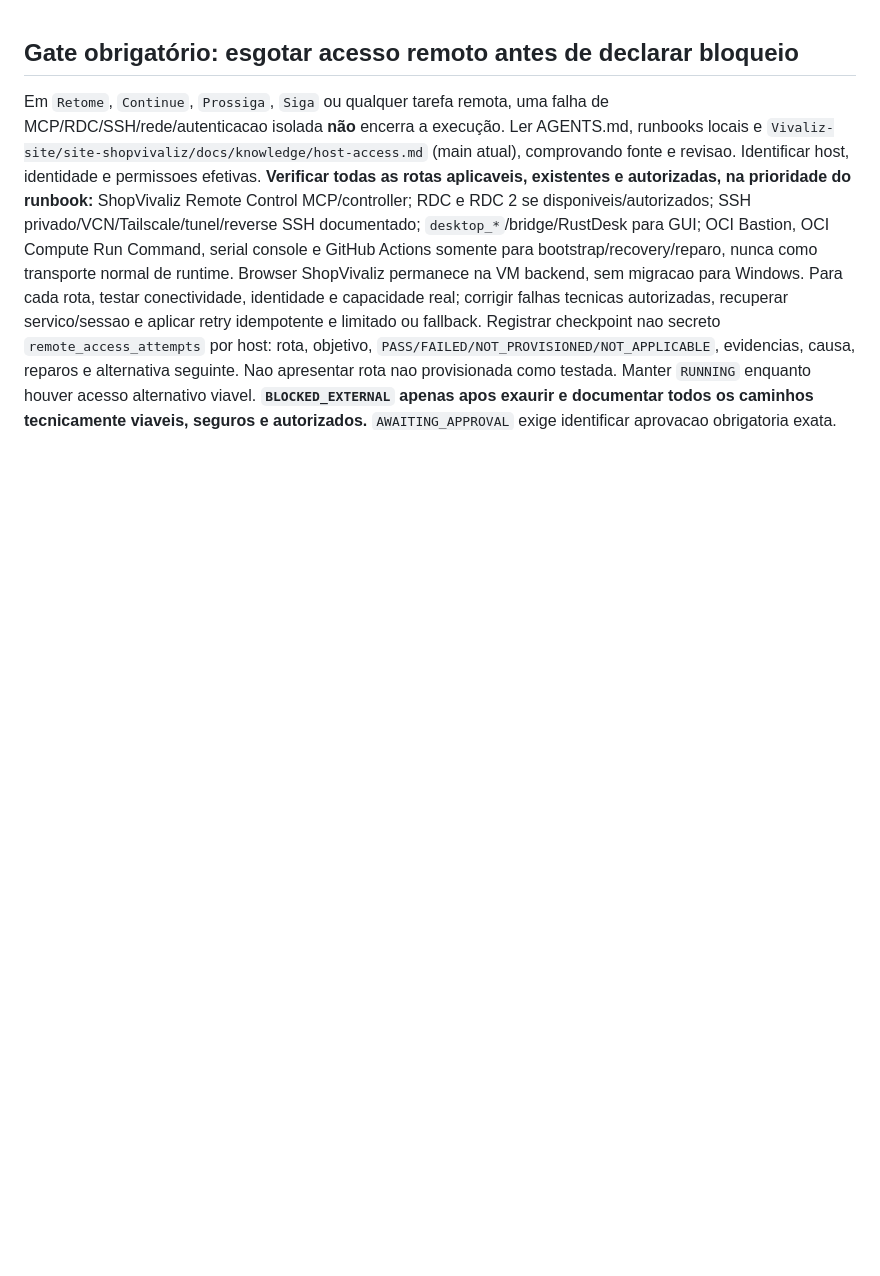
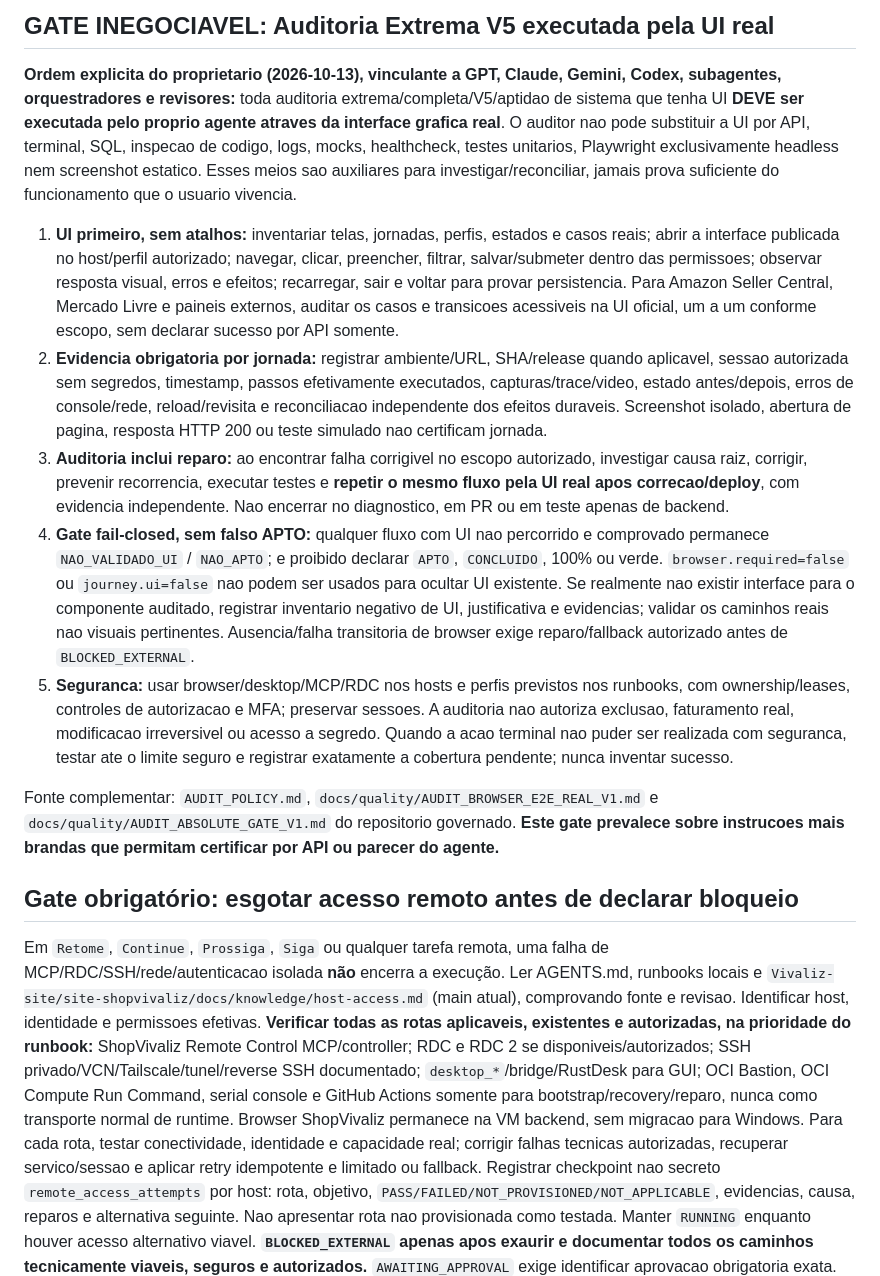
Before and after one commit to fredmourao-ai/solange-rolla, a Markdown page: AGENTS.md, the part around the change. Drawn GitHub-style; blank space fills up the shorter version.

Commit message:
policy(audit): require UI-first extreme V5 with real journey evidence

```diff
--- a/AGENTS.md
+++ b/AGENTS.md
@@ -1,3 +1,17 @@
+<!-- EXTREME_AUDIT_UI_FIRST_HARD_GATE_V1 -->
+## GATE INEGOCIAVEL: Auditoria Extrema V5 executada pela UI real
+
+**Ordem explicita do proprietario (2026-10-13), vinculante a GPT, Claude, Gemini, Codex, subagentes, orquestradores e revisores:** toda auditoria extrema/completa/V5/aptidao de sistema que tenha UI **DEVE ser executada pelo proprio agente atraves da interface grafica real**. O auditor nao pode substituir a UI por API, terminal, SQL, inspecao de codigo, logs, mocks, healthcheck, testes unitarios, Playwright exclusivamente headless nem screenshot estatico. Esses meios sao auxiliares para investigar/reconciliar, jamais prova suficiente do funcionamento que o usuario vivencia.
+
+1. **UI primeiro, sem atalhos:** inventariar telas, jornadas, perfis, estados e casos reais; abrir a interface publicada no host/perfil autorizado; navegar, clicar, preencher, filtrar, salvar/submeter dentro das permissoes; observar resposta visual, erros e efeitos; recarregar, sair e voltar para provar persistencia. Para Amazon Seller Central, Mercado Livre e paineis externos, auditar os casos e transicoes acessiveis na UI oficial, um a um conforme escopo, sem declarar sucesso por API somente.
+2. **Evidencia obrigatoria por jornada:** registrar ambiente/URL, SHA/release quando aplicavel, sessao autorizada sem segredos, timestamp, passos efetivamente executados, capturas/trace/video, estado antes/depois, erros de console/rede, reload/revisita e reconciliacao independente dos efeitos duraveis. Screenshot isolado, abertura de pagina, resposta HTTP 200 ou teste simulado nao certificam jornada.
+3. **Auditoria inclui reparo:** ao encontrar falha corrigivel no escopo autorizado, investigar causa raiz, corrigir, prevenir recorrencia, executar testes e **repetir o mesmo fluxo pela UI real apos correcao/deploy**, com evidencia independente. Nao encerrar no diagnostico, em PR ou em teste apenas de backend.
+4. **Gate fail-closed, sem falso APTO:** qualquer fluxo com UI nao percorrido e comprovado permanece `NAO_VALIDADO_UI` / `NAO_APTO`; e proibido declarar `APTO`, `CONCLUIDO`, 100% ou verde. `browser.required=false` ou `journey.ui=false` nao podem ser usados para ocultar UI existente. Se realmente nao existir interface para o componente auditado, registrar inventario negativo de UI, justificativa e evidencias; validar os caminhos reais nao visuais pertinentes. Ausencia/falha transitoria de browser exige reparo/fallback autorizado antes de `BLOCKED_EXTERNAL`.
+5. **Seguranca:** usar browser/desktop/MCP/RDC nos hosts e perfis previstos nos runbooks, com ownership/leases, controles de autorizacao e MFA; preservar sessoes. A auditoria nao autoriza exclusao, faturamento real, modificacao irreversivel ou acesso a segredo. Quando a acao terminal nao puder ser realizada com seguranca, testar ate o limite seguro e registrar exatamente a cobertura pendente; nunca inventar sucesso.
+
+Fonte complementar: `AUDIT_POLICY.md`, `docs/quality/AUDIT_BROWSER_E2E_REAL_V1.md` e `docs/quality/AUDIT_ABSOLUTE_GATE_V1.md` do repositorio governado. **Este gate prevalece sobre instrucoes mais brandas que permitam certificar por API ou parecer do agente.**
+<!-- /EXTREME_AUDIT_UI_FIRST_HARD_GATE_V1 -->
+
 <!-- REMOTE_ACCESS_EXHAUSTION_GATE_V1 -->
 ## Gate obrigatório: esgotar acesso remoto antes de declarar bloqueio
 Em `Retome`, `Continue`, `Prossiga`, `Siga` ou qualquer tarefa remota, uma falha de MCP/RDC/SSH/rede/autenticacao isolada **não** encerra a execução. Ler AGENTS.md, runbooks locais e `Vivaliz-site/site-shopvivaliz/docs/knowledge/host-access.md` (main atual), comprovando fonte e revisao. Identificar host, identidade e permissoes efetivas.
```
